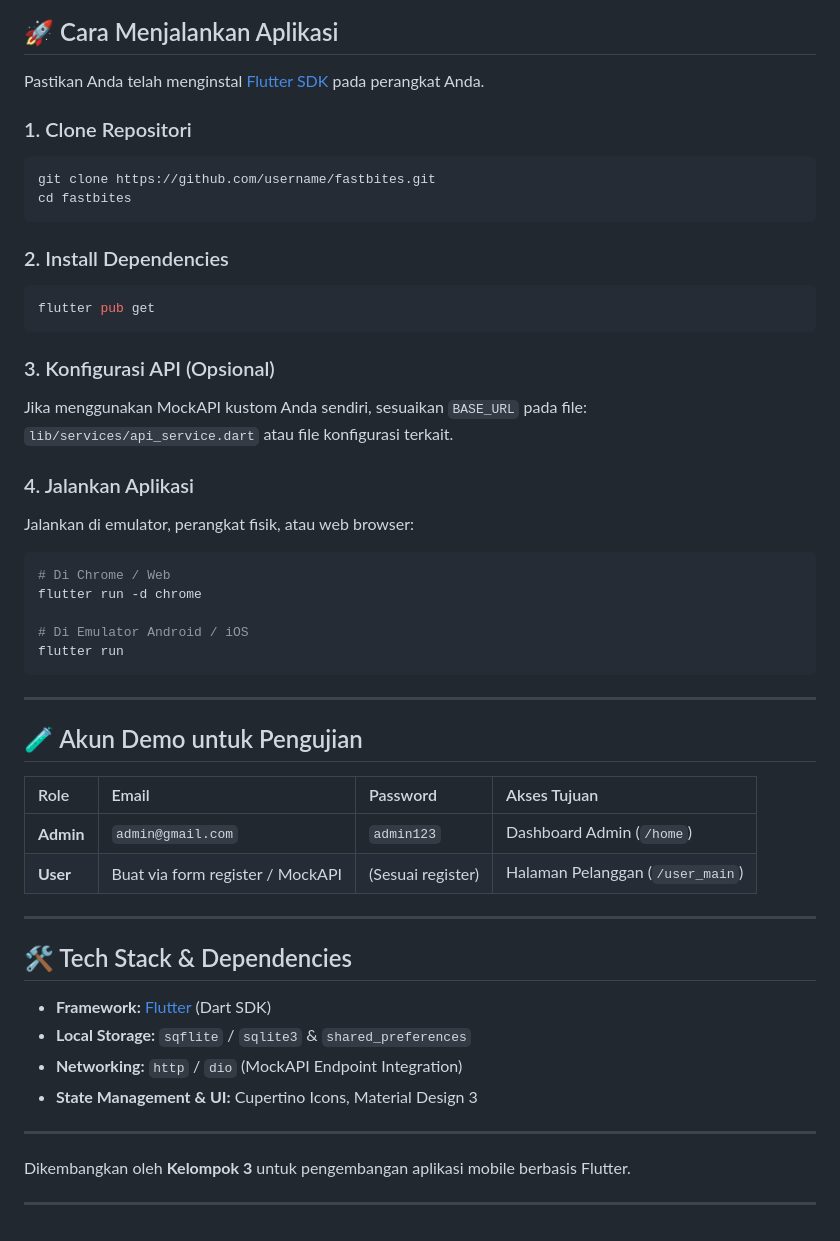
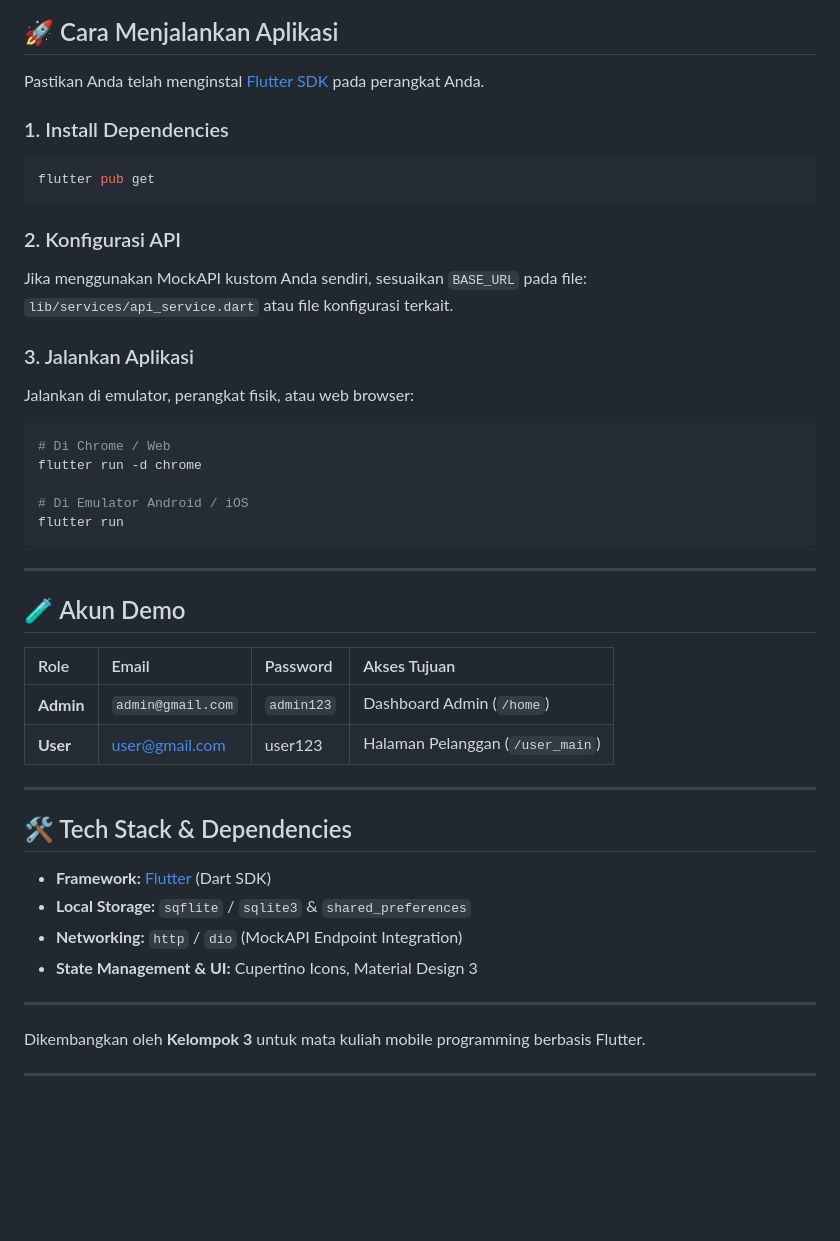
Before and after one commit to Lumieresjour/Fastbites-mobile, a Markdown page: README.md, the part around the change. GitHub-like rendering; blank space fills up the shorter version.

````diff
--- a/README.md
+++ b/README.md
@@ -80,22 +80,17 @@ lib/
 
 Pastikan Anda telah menginstal [Flutter SDK](https://flutter.dev/docs/get-started/install) pada perangkat Anda.
 
-### 1. Clone Repositori
-```bash
-git clone https://github.com/username/fastbites.git
-cd fastbites
-```
 
-### 2. Install Dependencies
+### 1. Install Dependencies
 ```bash
 flutter pub get
 ```
 
-### 3. Konfigurasi API (Opsional)
+### 2. Konfigurasi API
 Jika menggunakan MockAPI kustom Anda sendiri, sesuaikan `BASE_URL` pada file:
 `lib/services/api_service.dart` atau file konfigurasi terkait.
 
-### 4. Jalankan Aplikasi
+### 3. Jalankan Aplikasi
 Jalankan di emulator, perangkat fisik, atau web browser:
 ```bash
 # Di Chrome / Web
@@ -107,12 +102,12 @@ flutter run
 
 ---
 
-## 🧪 Akun Demo untuk Pengujian
+## 🧪 Akun Demo
 
 | Role | Email | Password | Akses Tujuan |
 | :--- | :--- | :--- | :--- |
 | **Admin** | `admin@gmail.com` | `admin123` | Dashboard Admin (`/home`) |
-| **User** | Buat via form register / MockAPI | (Sesuai register) | Halaman Pelanggan (`/user_main`) |
+| **User** | user@gmail.com | user123 | Halaman Pelanggan (`/user_main`) |
 
 ---
 
@@ -125,6 +120,6 @@ flutter run
 
 ---
 
-Dikembangkan oleh **Kelompok 3** untuk pengembangan aplikasi mobile berbasis Flutter.
+Dikembangkan oleh **Kelompok 3** untuk mata kuliah mobile programming berbasis Flutter.
 
 ---
````
